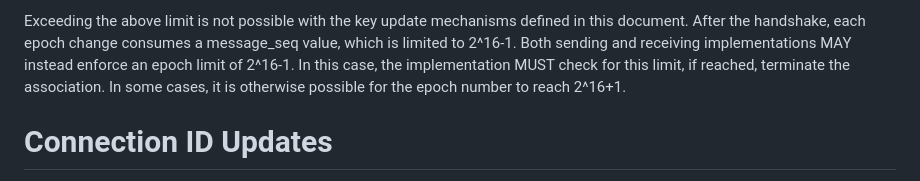
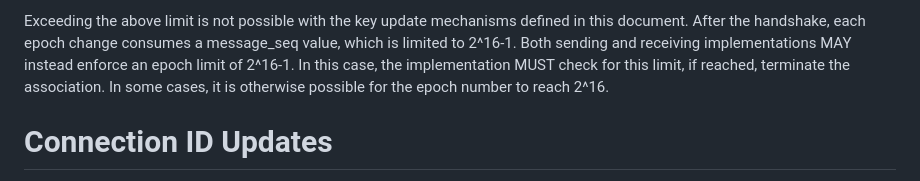
Before and after one commit to tlswg/dtls13-spec, a Markdown page: draft-ietf-tls-rfc9147bis.md, the part around the change. Rendered like a GitHub page.

```diff
--- a/draft-ietf-tls-rfc9147bis.md
+++ b/draft-ietf-tls-rfc9147bis.md
@@ -2186,7 +2186,7 @@ change consumes a message_seq value, which is limited to 2^16-1. Both
 sending and receiving implementations MAY instead enforce an epoch
 limit of 2^16-1.  In this case, the implementation MUST check for
 this limit, if reached, terminate the association. In some cases, it
-is otherwise possible for the epoch number to reach 2^16+1.
+is otherwise possible for the epoch number to reach 2^16.
 
 # Connection ID Updates
 
```
